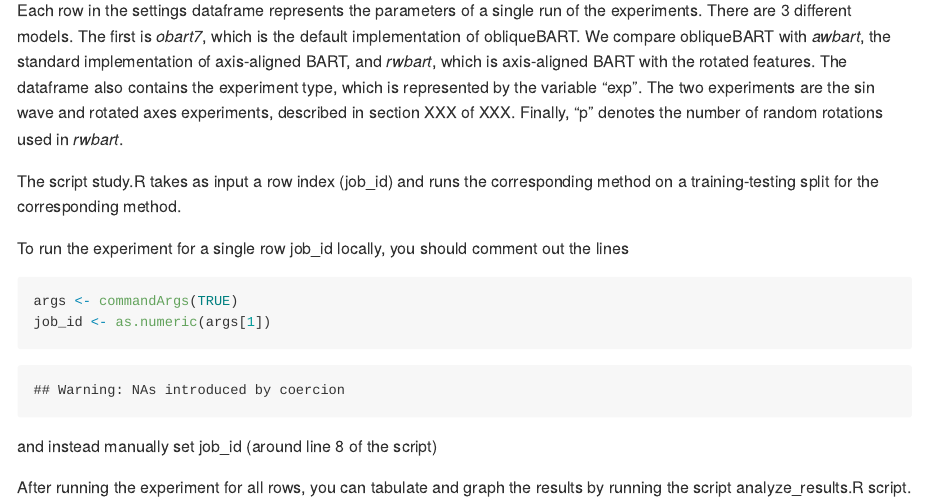
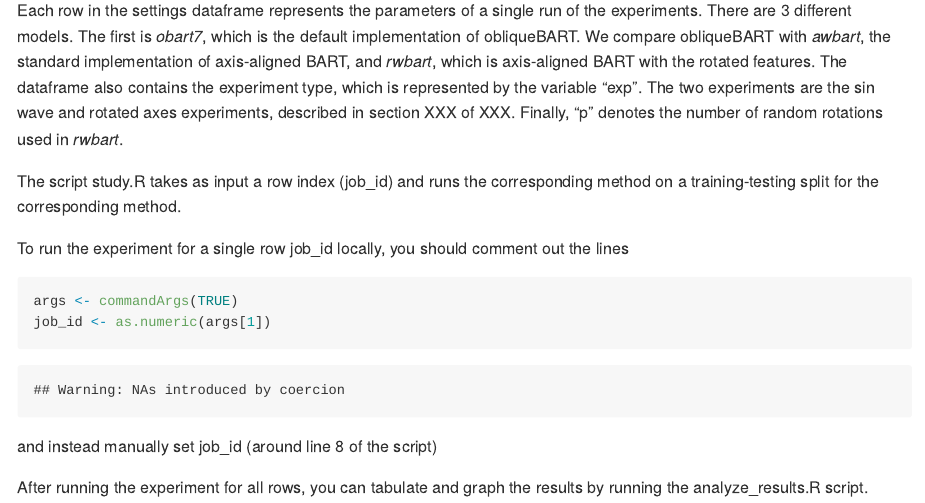
Before and after one commit to paulhnguyen/obliqueBART, an R Markdown document (examples/toy_examples/toy_problems_example.Rmd): the page in a window 1100 px wide, from 680 px down. Rendered offline with R 4.5, knitr and Pandoc, with nearby package versions.

Commit message:
small edit

```diff
--- a/examples/toy_examples/toy_problems_example.Rmd
+++ b/examples/toy_examples/toy_problems_example.Rmd
@@ -37,4 +37,4 @@ job_id <- as.numeric(args[1])
 
 and instead manually set job_id (around line 8 of the script)
 
-After running the experiment for all rows, you can tabulate and graph the results by running the script analyze_results.R script.
+After running the experiment for all rows, you can tabulate and graph the results by running the analyze_results.R script.
```
